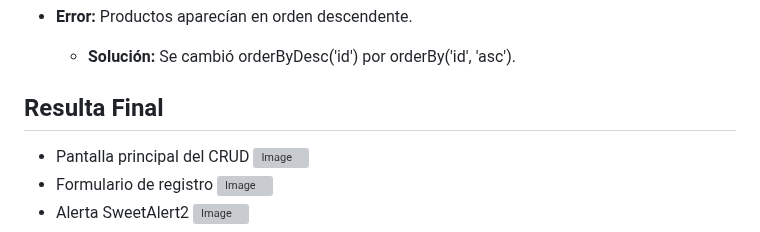
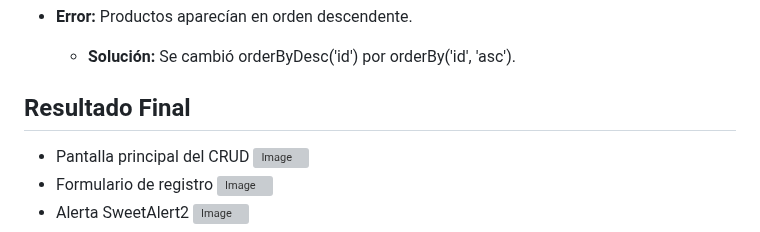
Before and after one commit to abiikoo/Lab-CRUD, a Markdown page: README.md, the part around the change. Rendered like a GitHub page; grey boxes are pictures that could not be loaded.

```diff
--- a/README.md
+++ b/README.md
@@ -113,7 +113,7 @@ Laravel sigue el patrón Modelo–Vista–Controlador (MVC), que organiza el có
 - **Error:** Productos aparecían en orden descendente.
   - **Solución:** Se cambió orderByDesc('id') por orderBy('id', 'asc').
 
-## Resulta Final
+## Resultado Final
 - Pantalla principal del CRUD
   <img width="1920" height="1080" alt="Image" src="https://github.com/user-attachments/assets/f213c994-d4f4-4d9b-b1d6-65453e9c54e6" />
 - Formulario de registro
```
